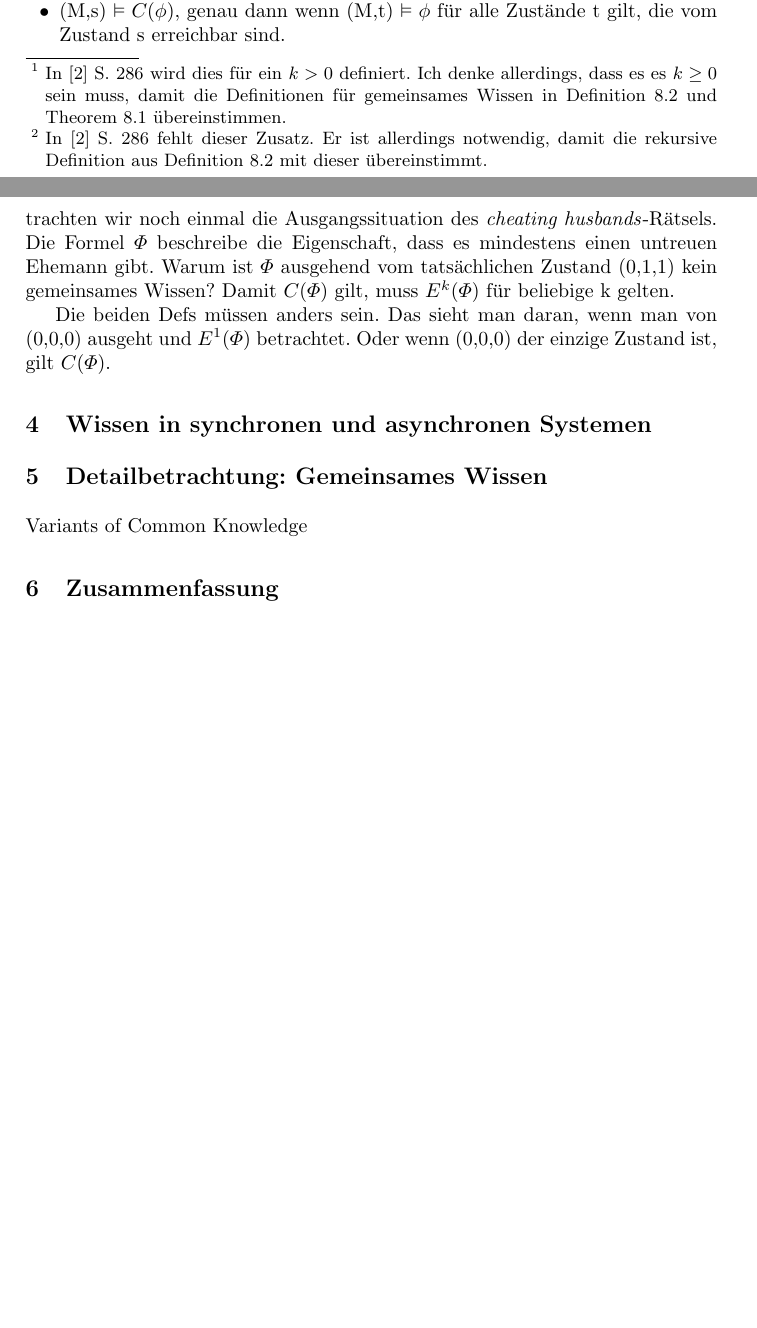
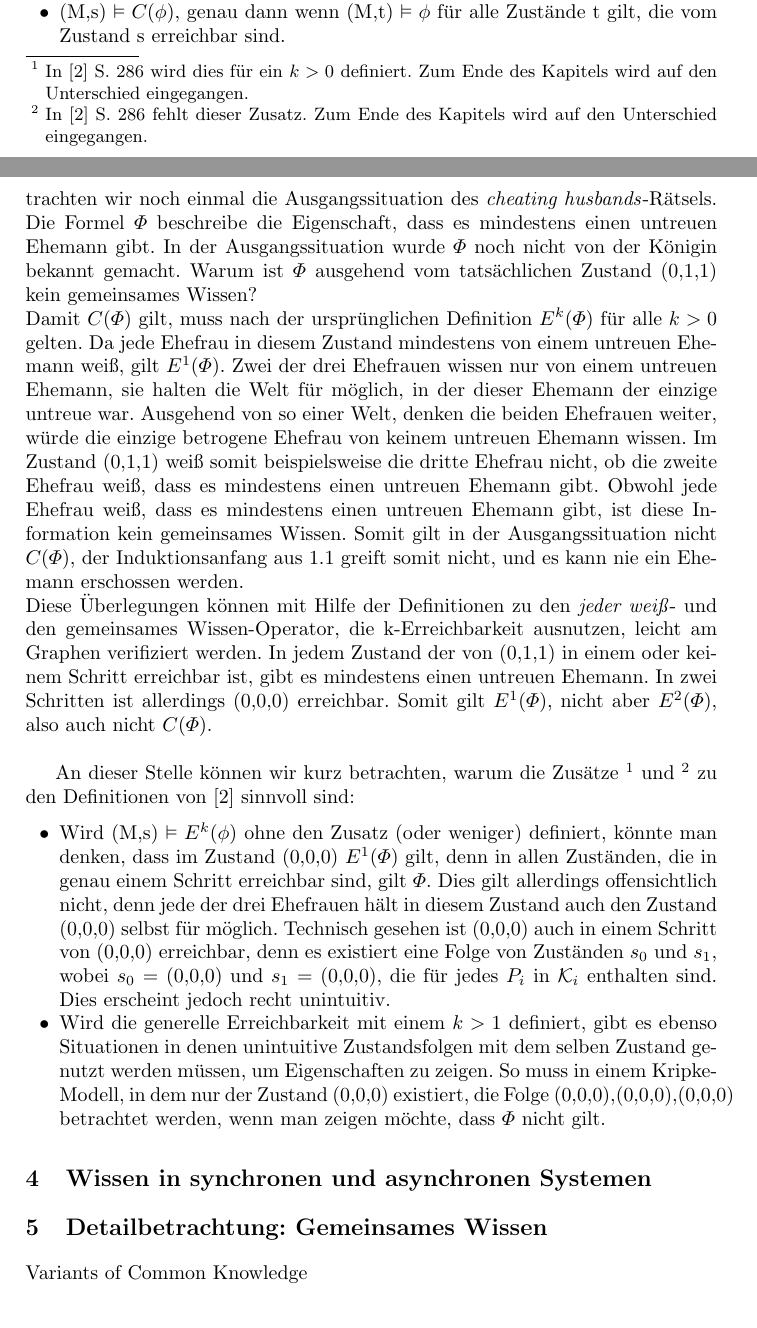
Before and after one commit to Fabse92/MvS_Seminar, a LaTeX paper (Ausarbeitung/VerteiltesWissen.tex, which reads Ausarbeitung/3_Kripke-Modellen.tex, Ausarbeitung/6_Zusammenfassung.tex): two parts of pages 4 and 7 of 7 before the commit and two parts of pages 4 and 7 of 8 after it, joined at a grey line, cut so that both start at the same text, the shorter picture padded with empty space. Compiled offline with pdfLaTeX.

Commit message:
weiteres Kapitel angehängt

```diff
--- a/Ausarbeitung/3_Kripke-Modellen.tex
+++ b/Ausarbeitung/3_Kripke-Modellen.tex
@@ -5,13 +5,13 @@ Der Graph ist dementsprechend bidirektional und reflexiv.\\
 Mit Hilfe der Erreichbarkeit können die Definitionen zu den \textit{jeder-weiß}- und den gemeinsames Wissen-Operator auf diese Graphen übertragen werden:
 \begin{itemize}
 	\item Ein Zustand t kann vom Zustand s in k Schritten erreicht werden (ist k-erreichbar), wenn es eine Folge von Zuständen $s_0,s_1,...,s_k$ gibt, wobei $s_0 = s$, $s_k = t$ mit einem Zustand $P_i$ zu jedem $j\in [ 0,k-1 ]$, sodass $(s_j,s_{j+1})\in \mathcal{K}_i$
-	\item Ein Zustand t ist vom Zustand s aus erreichbar, wenn es ein beliebiges $k \ge 0$\footnote{In \cite{kshemkalyani2011distributed} S. 286 wird dies für ein $k > 0$ definiert. Ich denke allerdings, dass es es $k \ge 0$ sein muss, damit die Definitionen für gemeinsames Wissen in Definition 8.2 und Theorem 8.1 übereinstimmen. } gibt, sodass t von s in k Schritten erreicht werden kann.
+	\item Ein Zustand t ist vom Zustand s aus erreichbar, wenn es ein beliebiges $k \ge 0$\footnote{\label{note1}In \cite{kshemkalyani2011distributed} S. 286 wird dies für ein $k > 0$ definiert. Zum Ende des Kapitels wird auf den Unterschied eingegangen.} gibt, sodass t von s in k Schritten erreicht werden kann.
 \end{itemize}
 Man kann also direkt am Graphen erkennen, welche Zustände von einem anderen k-erreichbar sind, indem man alle Wege verfolgt, die sich mit k Kanten bilden lassen.
 Generell erreichbar ist ein Zustand, wenn es eine ununterbrochene Verbindung zu ihm gibt.
 Daraus ergeben sich für den \textit{jeder-weiß}- und den gemeinsames Wissen-Operator folgende Definitionen:
 \begin{itemize}
-	\item (M,s) $\vDash E^{k}(\phi)$, genau dann wenn (M,t) $\vDash \phi$ für alle Zustände t gilt, die vom Zustand s in k (oder weniger)\footnote{In \cite{kshemkalyani2011distributed} S. 286 fehlt dieser Zusatz. Er ist allerdings notwendig, damit die rekursive Definition aus Definition 8.2 mit dieser übereinstimmt.} Schritten erreichbar sind.
+	\item (M,s) $\vDash E^{k}(\phi)$, genau dann wenn (M,t) $\vDash \phi$ für alle Zustände t gilt, die vom Zustand s in k (oder weniger)\footnote{\label{note2}In \cite{kshemkalyani2011distributed} S. 286 fehlt dieser Zusatz. Zum Ende des Kapitels wird auf den Unterschied eingegangen.} Schritten erreichbar sind.
 	\item (M,s) $\vDash C(\phi)$, genau dann wenn (M,t) $\vDash \phi$ für alle Zustände t gilt, die vom Zustand s erreichbar sind.
 \end{itemize}
 Um im Graphen zu erkennen, ob $E^{k}(\phi)$ in einem Zustand s gilt, muss man dementsprechend überprüfen, ob $\phi$ in allen Zuständen wahr ist, die sich in k oder weniger Schritten erreichen lassen.
@@ -148,8 +148,20 @@ Die zweite und dritte Ehefrau wissen nur von einem untreuen Ehemann und können
 
 Um die Äquivalenz der Definitionen für den \textit{jeder weiß}- und den gemeinsames Wissen-Operator aufzuzeigen, betrachten wir noch einmal die Ausgangssituation des \textit{cheating husbands}-Rätsels.
 Die Formel $\Phi$ beschreibe die Eigenschaft, dass es mindestens einen untreuen Ehemann gibt.
-Warum ist $\Phi$ ausgehend vom tatsächlichen Zustand (0,1,1) kein gemeinsames Wissen?
-Damit $C(\Phi)$ gilt, muss $E^k(\Phi)$ für beliebige k gelten.
+In der Ausgangssituation wurde $\Phi$ noch nicht von der Königin bekannt gemacht.
+Warum ist $\Phi$ ausgehend vom tatsächlichen Zustand (0,1,1) kein gemeinsames Wissen?\\
+Damit $C(\Phi)$ gilt, muss nach der ursprünglichen Definition $E^k(\Phi)$ für alle $k>0$ gelten.
+Da jede Ehefrau in diesem Zustand mindestens von einem untreuen Ehemann weiß, gilt $E^1(\Phi)$.
+Zwei der drei Ehefrauen wissen nur von einem untreuen Ehemann, sie halten die Welt für möglich, in der dieser Ehemann der einzige untreue war.
+Ausgehend von so einer Welt, denken die beiden Ehefrauen weiter, würde die einzige betrogene Ehefrau von keinem untreuen Ehemann wissen.
+Im Zustand (0,1,1) weiß somit beispielsweise die dritte Ehefrau nicht, ob die zweite Ehefrau weiß, dass es mindestens einen untreuen Ehemann gibt.
+Obwohl jede Ehefrau weiß, dass es mindestens einen untreuen Ehemann gibt, ist diese Information kein gemeinsames Wissen.
+Somit gilt in der Ausgangssituation nicht $C(\Phi)$, der Induktionsanfang aus \ref{motivation} greift somit nicht, und es kann nie ein Ehemann erschossen werden.\\
+Diese Überlegungen können mit Hilfe der Definitionen zu den \textit{jeder weiß}- und den gemeinsames Wissen-Operator, die k-Erreichbarkeit ausnutzen, leicht am Graphen verifiziert werden.
+In jedem Zustand der von (0,1,1) in einem oder keinem Schritt erreichbar ist, gibt es mindestens einen untreuen Ehemann. In zwei Schritten ist allerdings (0,0,0) erreichbar. Somit gilt $E^1(\Phi)$, nicht aber $E^2(\Phi)$, also auch nicht $C(\Phi)$.\\
 
-
-Die beiden Defs müssen anders sein. Das sieht man daran, wenn man von (0,0,0) ausgeht und $E^1(\Phi)$ betrachtet. Oder wenn (0,0,0) der einzige Zustand ist, gilt $C(\Phi)$.
+An dieser Stelle können wir kurz betrachten, warum die Zusätze $^1$ und $^2$ zu den Definitionen von \cite{kshemkalyani2011distributed} sinnvoll sind:
+\begin{itemize}
+	\item Wird (M,s) $\vDash E^{k}(\phi)$ ohne den Zusatz (oder weniger) definiert, könnte man denken, dass im Zustand (0,0,0) $E^1(\Phi)$ gilt, denn in allen Zuständen, die in genau einem Schritt erreichbar sind, gilt $\Phi$. Dies gilt allerdings offensichtlich nicht, denn jede der drei Ehefrauen hält in diesem Zustand auch den Zustand (0,0,0) selbst für möglich. Technisch gesehen ist (0,0,0) auch in einem Schritt von (0,0,0) erreichbar, denn es existiert eine Folge von Zuständen $s_0$ und $s_1$, wobei $s_0$ = (0,0,0) und $s_1$ = (0,0,0), die für jedes $P_i$ in $\mathcal{K}_i$ enthalten sind. Dies erscheint jedoch recht unintuitiv.
+	\item Wird die generelle Erreichbarkeit mit einem $k > 1$ definiert, gibt es ebenso Situationen in denen unintuitive Zustandsfolgen mit dem selben Zustand genutzt werden müssen, um Eigenschaften zu zeigen. So muss in einem Kripke-Modell, in dem nur der Zustand (0,0,0) existiert, die Folge (0,0,0),(0,0,0),(0,0,0) betrachtet werden, wenn man zeigen möchte, dass $\Phi$ nicht gilt.
+\end{itemize}
--- a/Ausarbeitung/6_Zusammenfassung.tex
+++ /dev/null
@@ -1,2 +0,0 @@
-\section{Zusammenfassung}
-\label{Zusammenfassung}
```
Also changed, not shown: Ausarbeitung/1_Einleitung.tex (+1 -1 lines), Ausarbeitung/VerteiltesWissen.tex (+2 -1 lines).
